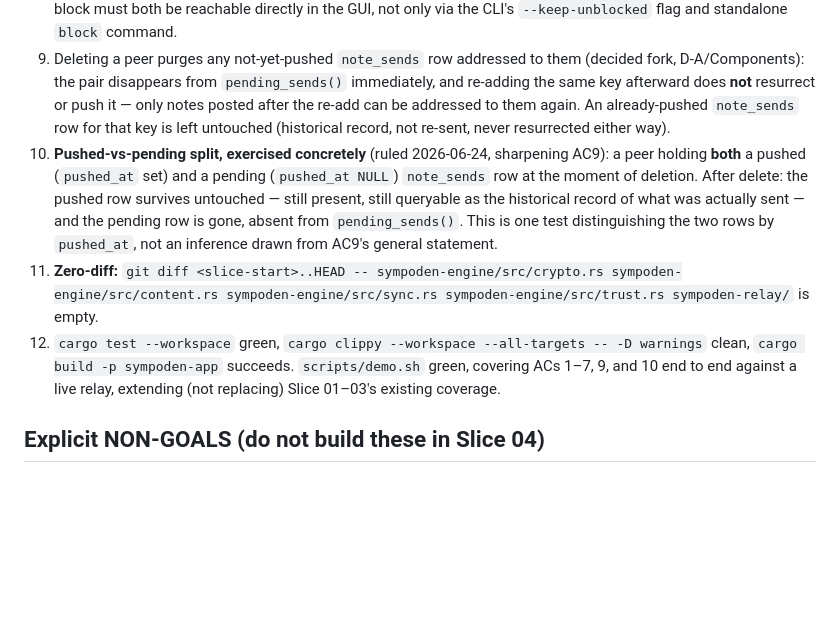
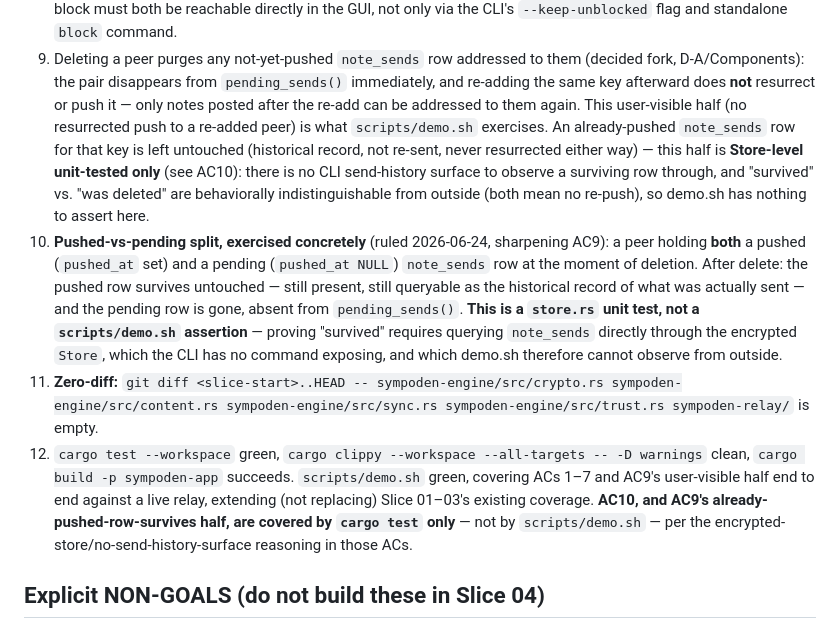
Before and after one commit to Jepson73/sympoden, a Markdown page: docs/slices/SLICE-04.md, the part around the change. Drawn GitHub-style; blank space fills up the shorter version.

Commit message:
docs(slice-04): scope AC9/AC10's pushed-row claims to unit tests, not demo.sh
The pushed-vs-pending split and the already-pushed-row-survives half of
AC9 require querying note_sends through the encrypted Store directly;
there is no CLI send-history surface, and "survived" vs "was deleted"
are behaviorally indistinguishable from outside (both mean no re-push).
scripts/demo.sh can only exercise AC9's user-visible half (no
resurrected push to a re-added peer); AC10 is cargo test-only.

```diff
--- a/docs/slices/SLICE-04.md
+++ b/docs/slices/SLICE-04.md
@@ -413,23 +413,31 @@ isolation against a hand-typed key. Folded into AC3 and the demo section below.
 9. Deleting a peer purges any not-yet-pushed `note_sends` row addressed to them
    (decided fork, D-A/Components): the pair disappears from `pending_sends()`
    immediately, and re-adding the same key afterward does **not** resurrect or push it —
-   only notes posted after the re-add can be addressed to them again. An already-pushed
-   `note_sends` row for that key is left untouched (historical record, not re-sent,
-   never resurrected either way).
+   only notes posted after the re-add can be addressed to them again. This user-visible
+   half (no resurrected push to a re-added peer) is what `scripts/demo.sh` exercises. An
+   already-pushed `note_sends` row for that key is left untouched (historical record, not
+   re-sent, never resurrected either way) — this half is **Store-level unit-tested only**
+   (see AC10): there is no CLI send-history surface to observe a surviving row through,
+   and "survived" vs. "was deleted" are behaviorally indistinguishable from outside (both
+   mean no re-push), so demo.sh has nothing to assert here.
 10. **Pushed-vs-pending split, exercised concretely** (ruled 2026-06-24, sharpening AC9):
     a peer holding **both** a pushed (`pushed_at` set) and a pending (`pushed_at NULL`)
     `note_sends` row at the moment of deletion. After delete: the pushed row survives
     untouched — still present, still queryable as the historical record of what was
-    actually sent — and the pending row is gone, absent from `pending_sends()`. This is
-    one test distinguishing the two rows by `pushed_at`, not an inference drawn from AC9's
-    general statement.
+    actually sent — and the pending row is gone, absent from `pending_sends()`. **This is
+    a `store.rs` unit test, not a `scripts/demo.sh` assertion** — proving "survived"
+    requires querying `note_sends` directly through the encrypted `Store`, which the CLI
+    has no command exposing, and which demo.sh therefore cannot observe from outside.
 11. **Zero-diff:** `git diff <slice-start>..HEAD -- sympoden-engine/src/crypto.rs
     sympoden-engine/src/content.rs sympoden-engine/src/sync.rs sympoden-engine/src/trust.rs
     sympoden-relay/` is empty.
 12. `cargo test --workspace` green, `cargo clippy --workspace --all-targets -- -D
     warnings` clean, `cargo build -p sympoden-app` succeeds. `scripts/demo.sh` green,
-    covering ACs 1–7, 9, and 10 end to end against a live relay, extending (not
-    replacing) Slice 01–03's existing coverage.
+    covering ACs 1–7 and AC9's user-visible half end to end against a live relay,
+    extending (not replacing) Slice 01–03's existing coverage. **AC10, and AC9's
+    already-pushed-row-survives half, are covered by `cargo test` only** — not by
+    `scripts/demo.sh` — per the encrypted-store/no-send-history-surface reasoning in
+    those ACs.
 
 ## Explicit NON-GOALS (do not build these in Slice 04)
 
```
